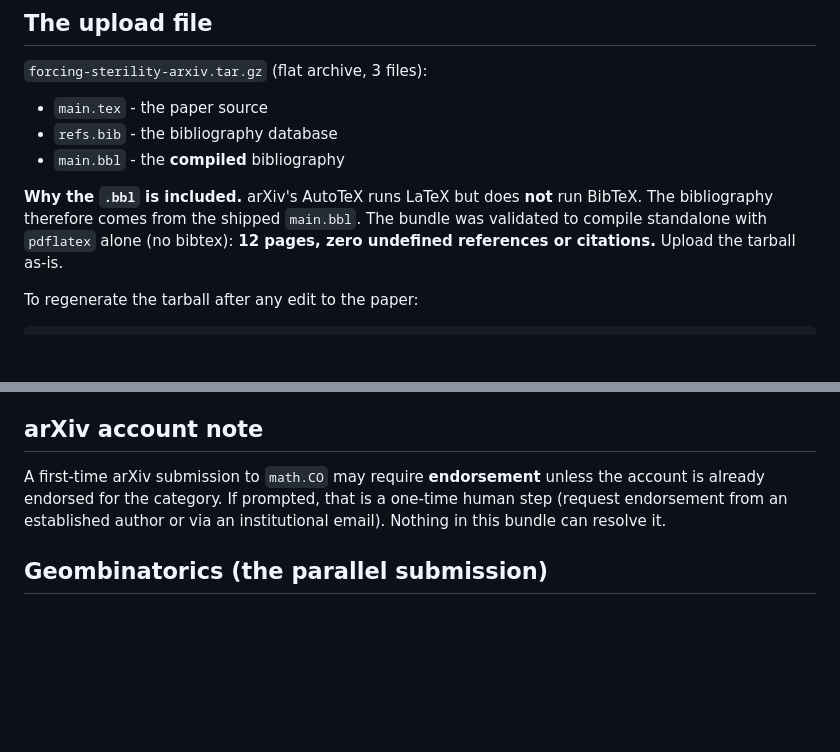
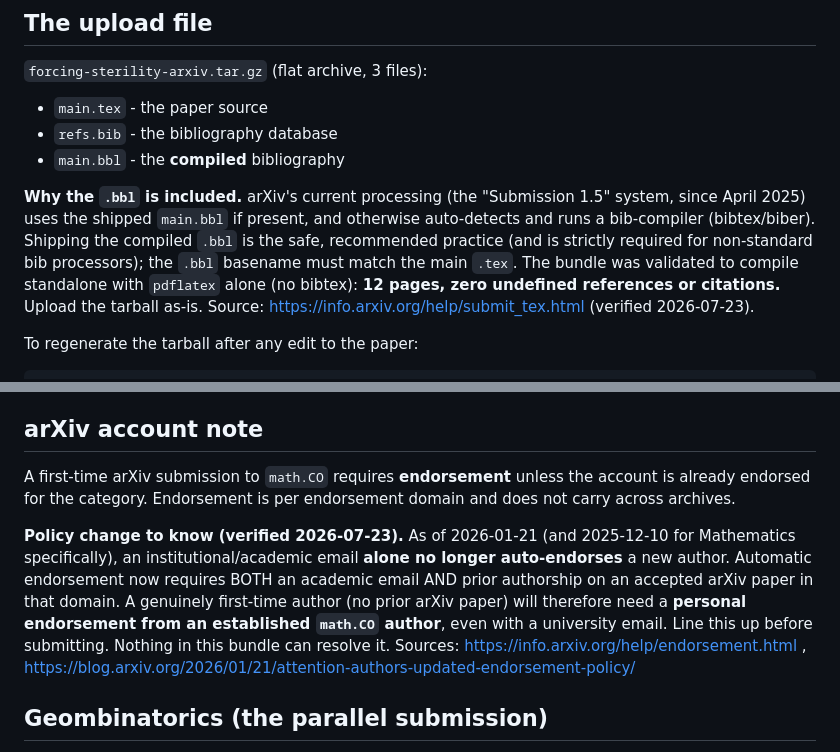
Before and after one commit to owenpkent/hadwiger-nelson, a Markdown page: paper/arxiv/ARXIV_SUBMISSION.md, 2 parts joined by grey strips. Rendered like a GitHub page; blank space fills up the shorter version.

Commit message:
docs(arxiv): correct endorsement + bbl guidance to verified 2026 policy

````diff
--- a/paper/arxiv/ARXIV_SUBMISSION.md
+++ b/paper/arxiv/ARXIV_SUBMISSION.md
@@ -10,10 +10,14 @@ Venue decision (2026-06-16): **arXiv + Geombinatorics** (both).
 - `refs.bib` - the bibliography database
 - `main.bbl` - the **compiled** bibliography
 
-**Why the `.bbl` is included.** arXiv's AutoTeX runs LaTeX but does **not** run
-BibTeX. The bibliography therefore comes from the shipped `main.bbl`. The bundle
-was validated to compile standalone with `pdflatex` alone (no bibtex):
-**12 pages, zero undefined references or citations.** Upload the tarball as-is.
+**Why the `.bbl` is included.** arXiv's current processing (the "Submission 1.5"
+system, since April 2025) uses the shipped `main.bbl` if present, and otherwise
+auto-detects and runs a bib-compiler (bibtex/biber). Shipping the compiled `.bbl`
+is the safe, recommended practice (and is strictly required for non-standard bib
+processors); the `.bbl` basename must match the main `.tex`. The bundle was
+validated to compile standalone with `pdflatex` alone (no bibtex): **12 pages,
+zero undefined references or citations.** Upload the tarball as-is.
+Source: https://info.arxiv.org/help/submit_tex.html (verified 2026-07-23).
 
 To regenerate the tarball after any edit to the paper:
 ```
@@ -83,10 +87,19 @@ arXiv non-exclusive default is also fine). Owen's call.
 
 ## arXiv account note
 
-A first-time arXiv submission to `math.CO` may require **endorsement** unless the
-account is already endorsed for the category. If prompted, that is a one-time
-human step (request endorsement from an established author or via an institutional
-email). Nothing in this bundle can resolve it.
+A first-time arXiv submission to `math.CO` requires **endorsement** unless the
+account is already endorsed for the category. Endorsement is per endorsement
+domain and does not carry across archives.
+
+**Policy change to know (verified 2026-07-23).** As of 2026-01-21 (and 2025-12-10
+for Mathematics specifically), an institutional/academic email **alone no longer
+auto-endorses** a new author. Automatic endorsement now requires BOTH an academic
+email AND prior authorship on an accepted arXiv paper in that domain. A genuinely
+first-time author (no prior arXiv paper) will therefore need a **personal
+endorsement from an established `math.CO` author**, even with a university email.
+Line this up before submitting. Nothing in this bundle can resolve it.
+Sources: https://info.arxiv.org/help/endorsement.html ,
+https://blog.arxiv.org/2026/01/21/attention-authors-updated-endorsement-policy/
 
 ## Geombinatorics (the parallel submission)
 
````
Also changed, not shown: paper_solver/arxiv/ARXIV_SUBMISSION.md (+16 -6 lines).
